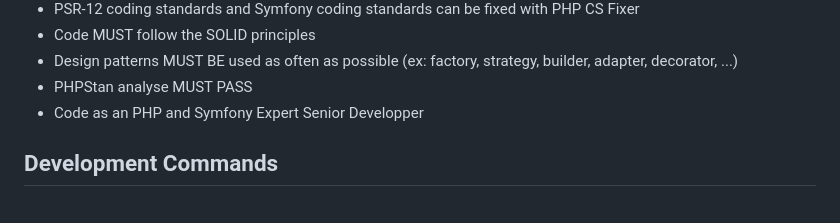
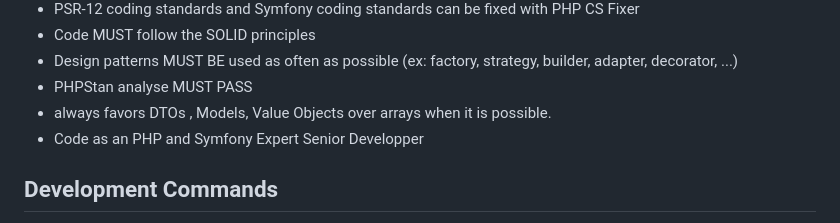
Before and after one commit to nicolas-canfrere/oauth2-server, a Markdown page: CLAUDE.md, the part around the change. Rendered like a GitHub page.

Commit message:
ai: ajout d'instruction

```diff
--- a/CLAUDE.md
+++ b/CLAUDE.md
@@ -30,6 +30,7 @@ OAuth2 Server implementation using Symfony 7.3 and PHP 8.2+. Built with Doctrine
 - Code MUST follow the SOLID principles
 - Design patterns MUST BE used as often as possible (ex: factory, strategy, builder, adapter, decorator, ...)
 - PHPStan analyse MUST PASS
+- always favors DTOs , Models, Value Objects over arrays when it is possible.
 - Code as an PHP and Symfony Expert Senior Developper
 
 ## Development Commands
```
